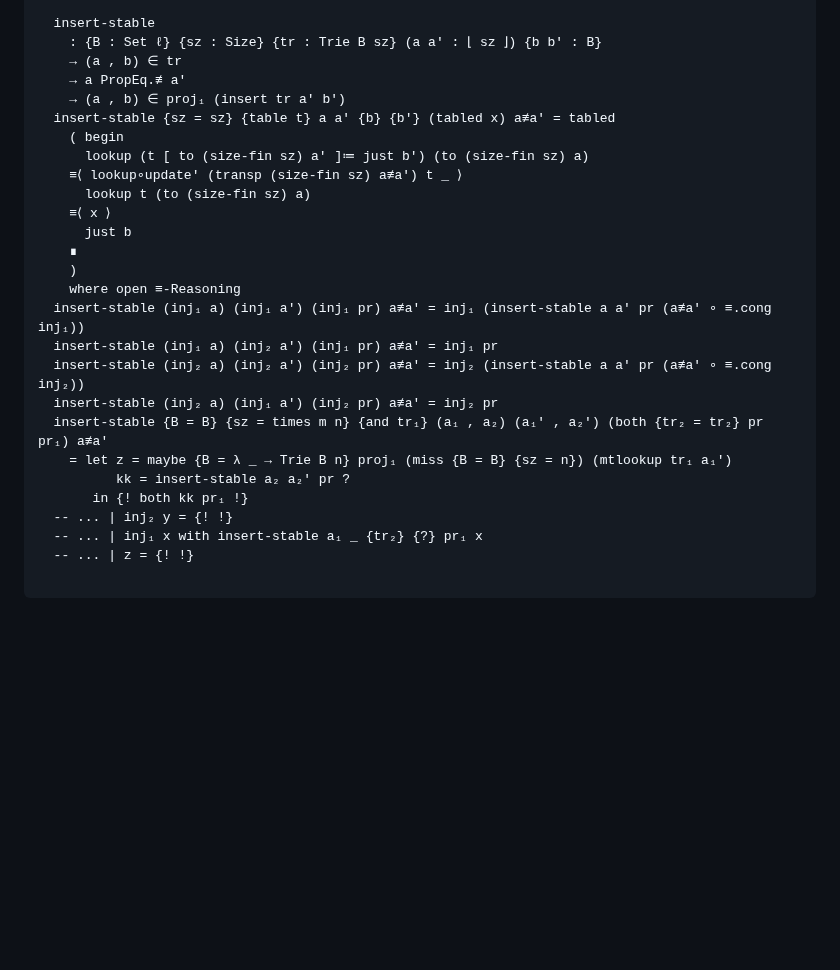
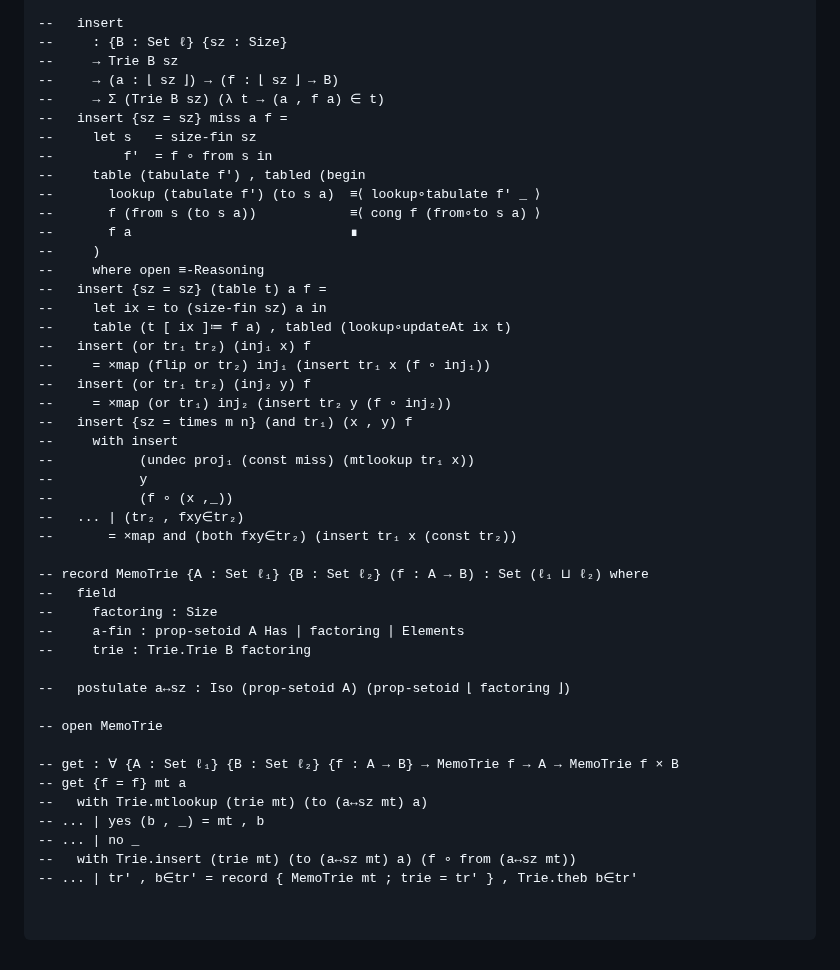
Before and after one commit to isovector/certainty-by-construction, a Markdown page: src/book/Chapter8-Isomorphisms.lagda.md, the part around one of its changes. Rendered like a GitHub page; blank space fills up the shorter version.

````diff
--- a/src/book/Chapter8-Isomorphisms.lagda.md
+++ b/src/book/Chapter8-Isomorphisms.lagda.md
@@ -1164,29 +1169,50 @@ that fact to induce an isomorphism:
 
-  insert-stable
-    : {B : Set ℓ} {sz : Size} {tr : Trie B sz} (a a′ : ⌊ sz ⌋) {b b′ : B}
-    → (a , b) ∈ tr
-    → a PropEq.≢ a′
-    → (a , b) ∈ proj₁ (insert tr a′ b′)
-  insert-stable {sz = sz} {table t} a a′ {b} {b′} (tabled x) a≢a′ = tabled
-    ( begin
-      lookup (t [ to (size-fin sz) a′ ]≔ just b′) (to (size-fin sz) a)
-    ≡⟨ lookup∘update′ (transp (size-fin sz) a≢a′) t _ ⟩
-      lookup t (to (size-fin sz) a)
-    ≡⟨ x ⟩
-      just b
-    ∎
-    )
-    where open ≡-Reasoning
-  insert-stable (inj₁ a) (inj₁ a′) (inj₁ pr) a≢a′ = inj₁ (insert-stable a a′ pr (a≢a′ ∘ ≡.cong inj₁))
-  insert-stable (inj₁ a) (inj₂ a′) (inj₁ pr) a≢a′ = inj₁ pr
-  insert-stable (inj₂ a) (inj₂ a′) (inj₂ pr) a≢a′ = inj₂ (insert-stable a a′ pr (a≢a′ ∘ ≡.cong inj₂))
-  insert-stable (inj₂ a) (inj₁ a′) (inj₂ pr) a≢a′ = inj₂ pr
-  insert-stable {B = B} {sz = times m n} {and tr₁} (a₁ , a₂) (a₁′ , a₂′) (both {tr₂ = tr₂} pr pr₁) a≢a′
-    = let z = maybe {B = λ _ → Trie B n} proj₁ (miss {B = B} {sz = n}) (mtlookup tr₁ a₁′)
-          kk = insert-stable a₂ a₂′ pr ?
-       in {! both kk pr₁ !}
-  -- ... | inj₂ y = {! !}
-  -- ... | inj₁ x with insert-stable a₁ _ {tr₂} {?} pr₁ x
-  -- ... | z = {! !}
+--   insert
+--     : {B : Set ℓ} {sz : Size}
+--     → Trie B sz
+--     → (a : ⌊ sz ⌋) → (f : ⌊ sz ⌋ → B)
+--     → Σ (Trie B sz) (λ t → (a , f a) ∈ t)
+--   insert {sz = sz} miss a f =
+--     let s   = size-fin sz
+--         f′  = f ∘ from s in
+--     table (tabulate f′) , tabled (begin
+--       lookup (tabulate f′) (to s a)  ≡⟨ lookup∘tabulate f′ _ ⟩
+--       f (from s (to s a))            ≡⟨ cong f (from∘to s a) ⟩
+--       f a                            ∎
+--     )
+--     where open ≡-Reasoning
+--   insert {sz = sz} (table t) a f =
+--     let ix = to (size-fin sz) a in
+--     table (t [ ix ]≔ f a) , tabled (lookup∘updateAt ix t)
+--   insert (or tr₁ tr₂) (inj₁ x) f
+--     = ×map (flip or tr₂) inj₁ (insert tr₁ x (f ∘ inj₁))
+--   insert (or tr₁ tr₂) (inj₂ y) f
+--     = ×map (or tr₁) inj₂ (insert tr₂ y (f ∘ inj₂))
+--   insert {sz = times m n} (and tr₁) (x , y) f
+--     with insert
+--           (undec proj₁ (const miss) (mtlookup tr₁ x))
+--           y
+--           (f ∘ (x ,_))
+--   ... | (tr₂ , fxy∈tr₂)
+--       = ×map and (both fxy∈tr₂) (insert tr₁ x (const tr₂))
+
+-- record MemoTrie {A : Set ℓ₁} {B : Set ℓ₂} (f : A → B) : Set (ℓ₁ ⊔ ℓ₂) where
+--   field
+--     factoring : Size
+--     a-fin : prop-setoid A Has ∣ factoring ∣ Elements
+--     trie : Trie.Trie B factoring
+
+--   postulate a↔sz : Iso (prop-setoid A) (prop-setoid ⌊ factoring ⌋)
+
+-- open MemoTrie
+
+-- get : ∀ {A : Set ℓ₁} {B : Set ℓ₂} {f : A → B} → MemoTrie f → A → MemoTrie f × B
+-- get {f = f} mt a
+--   with Trie.mtlookup (trie mt) (to (a↔sz mt) a)
+-- ... | yes (b , _) = mt , b
+-- ... | no _
+--   with Trie.insert (trie mt) (to (a↔sz mt) a) (f ∘ from (a↔sz mt))
+-- ... | tr′ , b∈tr′ = record { MemoTrie mt ; trie = tr′ } , Trie.theb b∈tr′
+
 
 ```
````
Also changed, not shown: other parts of src/book/Chapter8-Isomorphisms.lagda.md (+75 -70 lines).
